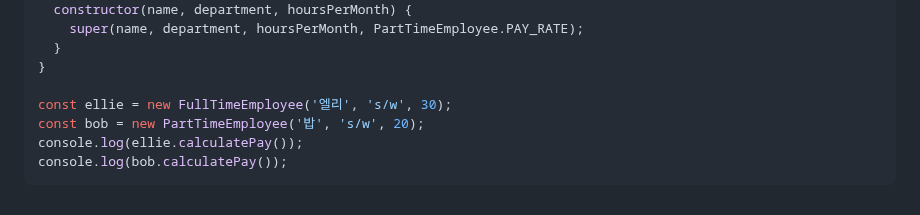
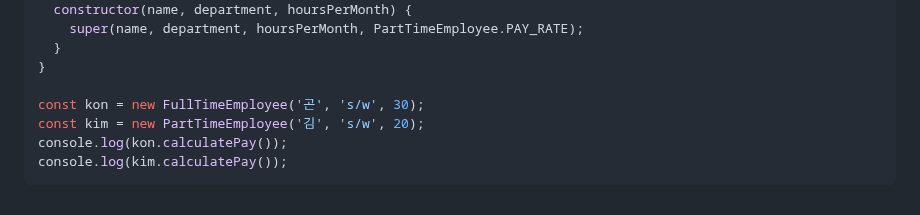
Before and after one commit to konveloper/Frontend_TIL, a Markdown page: JavaScript/학습 내용 정리/231101_클래스.md, the part around the change. Rendered like a GitHub page.

Commit message:
docs: 클래스 학습 내용

````diff
--- a/JavaScript/학습 내용 정리/231101_클래스.md
+++ b/JavaScript/학습 내용 정리/231101_클래스.md
@@ -416,8 +416,8 @@ class PartTimeEmployee extends Employee {
   }
 }
 
-const ellie = new FullTimeEmployee('엘리', 's/w', 30);
-const bob = new PartTimeEmployee('밥', 's/w', 20);
-console.log(ellie.calculatePay());
-console.log(bob.calculatePay());
+const kon = new FullTimeEmployee('곤', 's/w', 30);
+const kim = new PartTimeEmployee('김', 's/w', 20);
+console.log(kon.calculatePay());
+console.log(kim.calculatePay());
 ```
````
